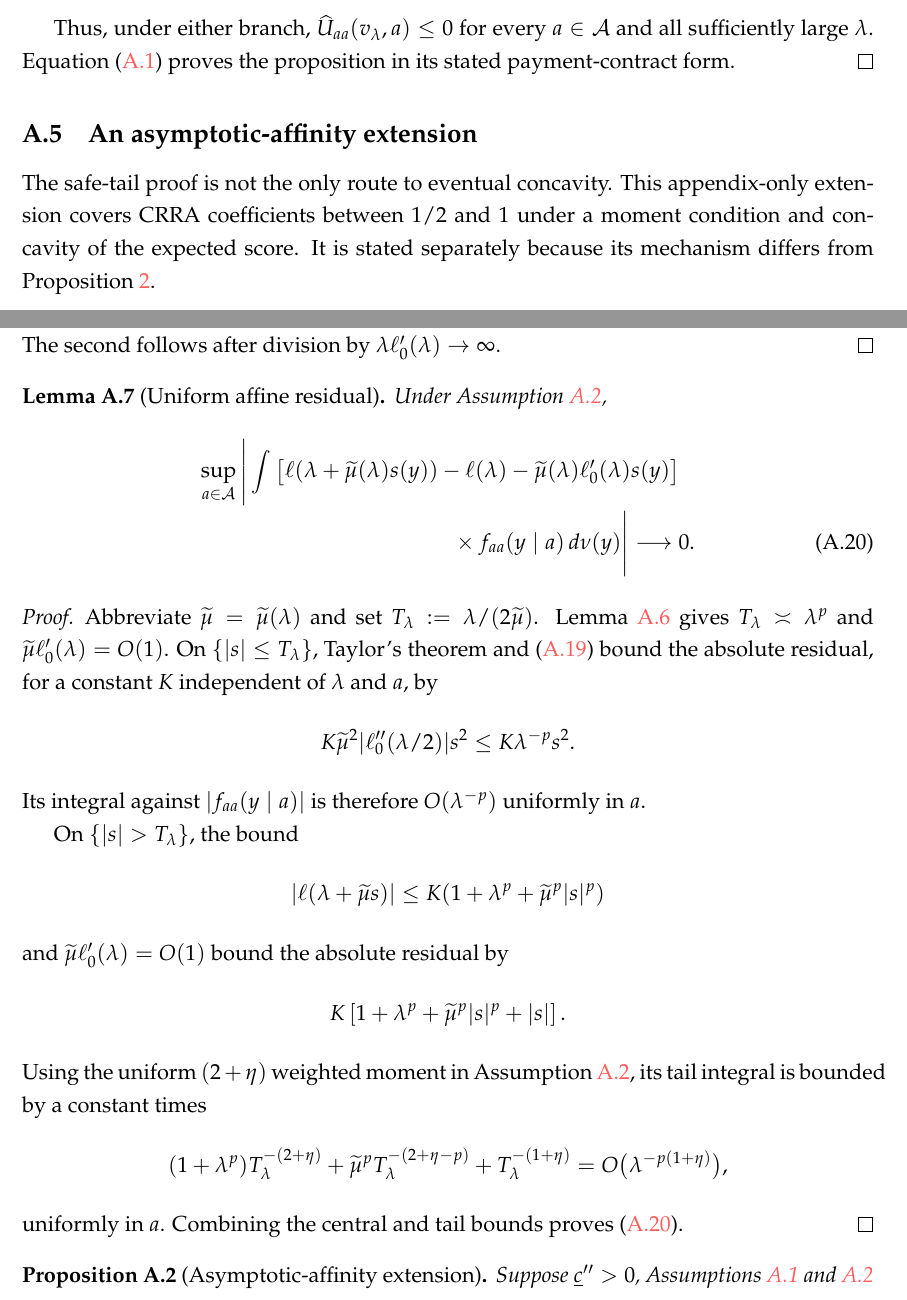
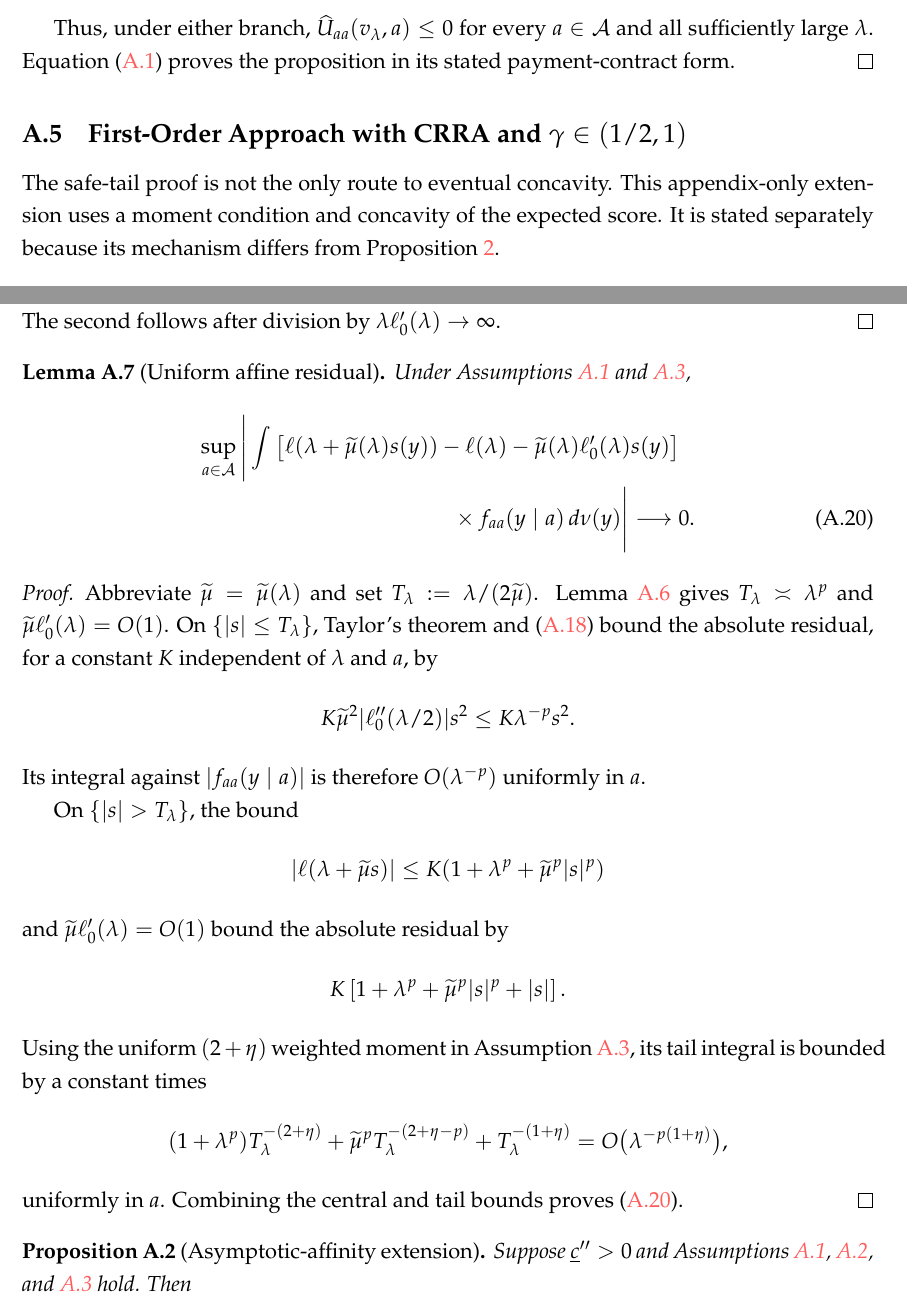
Before and after one commit to eduardomazevedo/azevedo-wolff-2025, a LaTeX paper (tex/manuscript.tex, which reads tex/appendix-proofs.tex): two parts of pages 44 and 46 of 47, joined at a grey line, cut so that both start at the same text. Compiled offline with pdfLaTeX.

Commit message:
Polish appendix assumptions and terminology

```diff
--- a/tex/appendix-proofs.tex
+++ b/tex/appendix-proofs.tex
@@ -671,10 +673,14 @@ $a\in\mathcal A$ and all sufficiently large $\lambda$.  Equation
 payment-contract form.
 \end{proof}
 
-\subsection{An asymptotic-affinity extension}
+\subsection{First-Order Approach with CRRA and $\gamma\in(1/2,1)$}
 \label{subsec:asymptotic-affinity}
 
 The safe-tail proof is not the only route to eventual concavity.  This
-appendix-only extension covers CRRA coefficients between $1/2$ and $1$ under a
-moment condition and concavity of the expected score.  It is stated separately
-because its mechanism differs from Proposition \ref{prop:concave}.
+appendix-only extension uses a moment condition and concavity of the expected
+score.  It is stated separately because its mechanism differs from Proposition
+\ref{prop:concave}.
+
+\begin{assumption}[CRRA utility]
+\label{ass:crra-affinity}
+Utility is
@@ -774,7 +785,8 @@ $\lambda\ell_0'(\lambda)\to\infty$.
 
 \begin{lemma}[Uniform affine residual]
 \label{lem:uniform-affine-residual}
-Under Assumption \ref{ass:affinity-moments},
+Under Assumptions \ref{ass:crra-affinity} and
+\ref{ass:affinity-moments},
 \begin{align}
  \sup_{a\in\mathcal A}\Bigg|\int
  &\left[\ell(\lambda+\widetilde\mu(\lambda)s(y))-\ell(\lambda)
@@ -824,9 +836,8 @@ uniformly in $a$.  Combining the central and tail bounds proves
 
 \begin{proposition}[Asymptotic-affinity extension]
 \label{prop:asymptotic-affinity}
-Suppose $\underline c''>0$, Assumptions \ref{ass:affine-score} and
-\ref{ass:affinity-moments} hold, and utility is CRRA with
-$\gamma\in(1/2,1)$.  Then
+Suppose $\underline c''>0$ and Assumptions \ref{ass:crra-affinity},
+\ref{ass:affine-score}, and \ref{ass:affinity-moments} hold.  Then
 \[
     \sup_{a\in\mathcal A}
     \widehat U_{aa}(v_\lambda,a)
```
Also changed, not shown: tex/appendix-proofs.tex (33 more changed lines).
